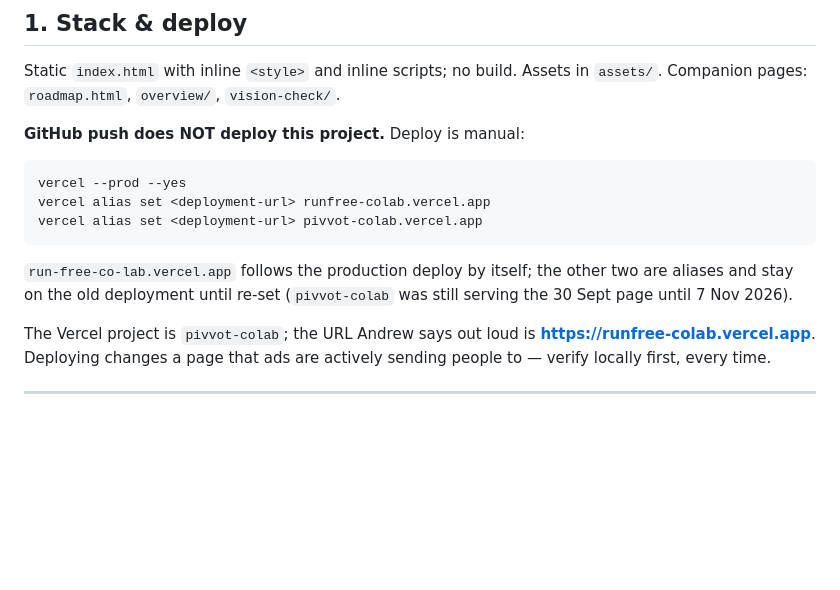
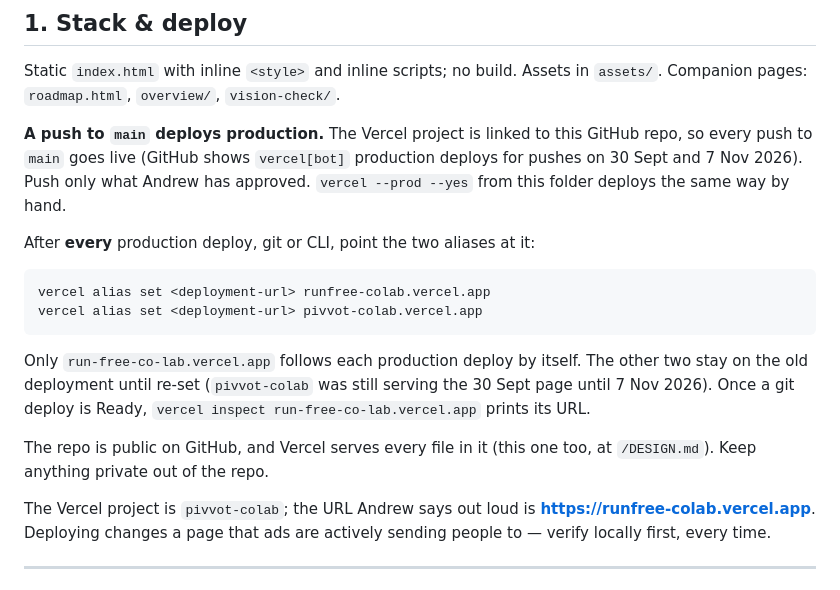
Before and after one commit to andrewmestes/RunFree-co-Lab, a Markdown page: DESIGN.md, the part around the change. GitHub-like rendering; blank space fills up the shorter version.

Commit message:
DESIGN.md: a push to main deploys production; re-point both aliases each time
GitHub shows vercel[bot] production deploys for pushes on 30 Sept and
7 Nov 2026, so the old "GitHub push does NOT deploy" note was wrong.
Only run-free-co-lab follows a production deploy; runfree-colab (the
address in the ads) and pivvot-colab must be re-aliased after each one.
Also notes that the repo is public and the site serves every file in it.

Co-Authored-By: Claude Opus 5.5 <noreply@anthropic.com>

````diff
--- a/DESIGN.md
+++ b/DESIGN.md
@@ -28,17 +28,27 @@ Static `index.html` with inline `<style>` and inline scripts; no build.
 Assets in `assets/`. Companion pages: `roadmap.html`, `overview/`,
 `vision-check/`.
 
-**GitHub push does NOT deploy this project.** Deploy is manual:
+**A push to `main` deploys production.** The Vercel project is linked to
+this GitHub repo, so every push to `main` goes live (GitHub shows
+`vercel[bot]` production deploys for pushes on 30 Sept and 7 Nov 2026).
+Push only what Andrew has approved. `vercel --prod --yes` from this
+folder deploys the same way by hand.
+
+After **every** production deploy, git or CLI, point the two aliases at it:
 
 ```
-vercel --prod --yes
 vercel alias set <deployment-url> runfree-colab.vercel.app
 vercel alias set <deployment-url> pivvot-colab.vercel.app
 ```
 
-`run-free-co-lab.vercel.app` follows the production deploy by itself;
-the other two are aliases and stay on the old deployment until re-set
+Only `run-free-co-lab.vercel.app` follows each production deploy by
+itself. The other two stay on the old deployment until re-set
 (`pivvot-colab` was still serving the 30 Sept page until 7 Nov 2026).
+Once a git deploy is Ready, `vercel inspect run-free-co-lab.vercel.app`
+prints its URL.
+
+The repo is public on GitHub, and Vercel serves every file in it (this
+one too, at `/DESIGN.md`). Keep anything private out of the repo.
 
 The Vercel project is `pivvot-colab`; the URL Andrew says out loud is
 **https://runfree-colab.vercel.app**. Deploying changes a page that ads are
````
